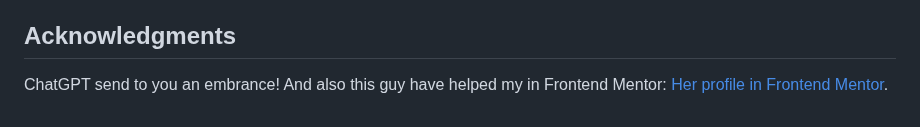
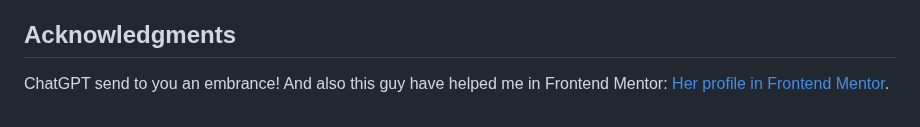
Before and after one commit to Duzoka/product-card, a Markdown page: README.md, the part around the change. GitHub-like rendering.

```diff
--- a/README.md
+++ b/README.md
@@ -122,4 +122,4 @@ Never give up. Just stay determined and strong on the way. Go ahead and do proje
 
 ## Acknowledgments
 
-ChatGPT send to you an embrance! And also this guy have helped my in Frontend Mentor: [Her profile in Frontend Mentor](https://www.frontendmentor.io/profile/0xAbdulKhalid).
+ChatGPT send to you an embrance! And also this guy have helped me in Frontend Mentor: [Her profile in Frontend Mentor](https://www.frontendmentor.io/profile/0xAbdulKhalid).
```
